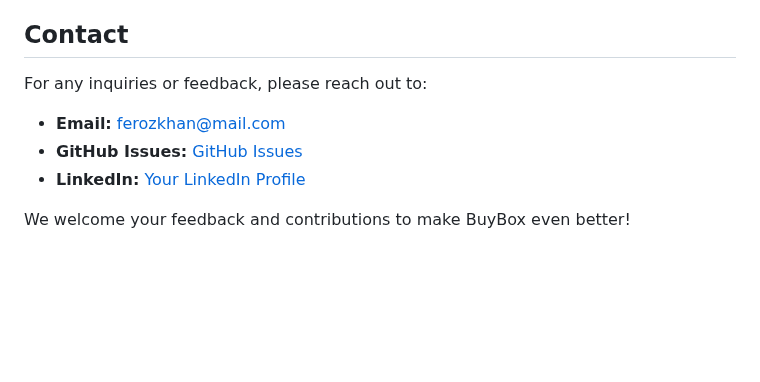
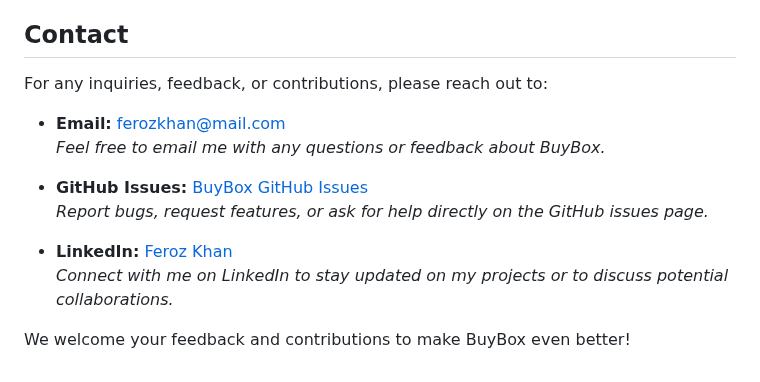
Before and after one commit to ferozalikhan/BuyBox, a Markdown page: README.md, the part around the change. Drawn GitHub-style; blank space fills up the shorter version.

```diff
--- a/README.md
+++ b/README.md
@@ -113,9 +113,16 @@ Contributions are welcome!
 
 ## Contact
 
-For any inquiries or feedback, please reach out to:
-- **Email:** [ferozkhan@mail.com](mailto:ferozkhan@mail.com)
-- **GitHub Issues:** [GitHub Issues](https://github.com/yourusername/buybox/issues)
-- **LinkedIn:** [Your LinkedIn Profile](https://www.linkedin.com/in/yourprofile)
+For any inquiries, feedback, or contributions, please reach out to:
+
+- **Email:** [ferozkhan@mail.com](mailto:ferozalikhan666@gmail.com)
+  *Feel free to email me with any questions or feedback about BuyBox.*
+
+- **GitHub Issues:** [BuyBox GitHub Issues](https://github.com/feroz-ali-khan/buybox/issues)
+  *Report bugs, request features, or ask for help directly on the GitHub issues page.*
+
+- **LinkedIn:** [Feroz Khan](https://www.linkedin.com/in/feroz-khan-95a166318/)
+  *Connect with me on LinkedIn to stay updated on my projects or to discuss potential collaborations.*
+
 
 We welcome your feedback and contributions to make BuyBox even better!
```
